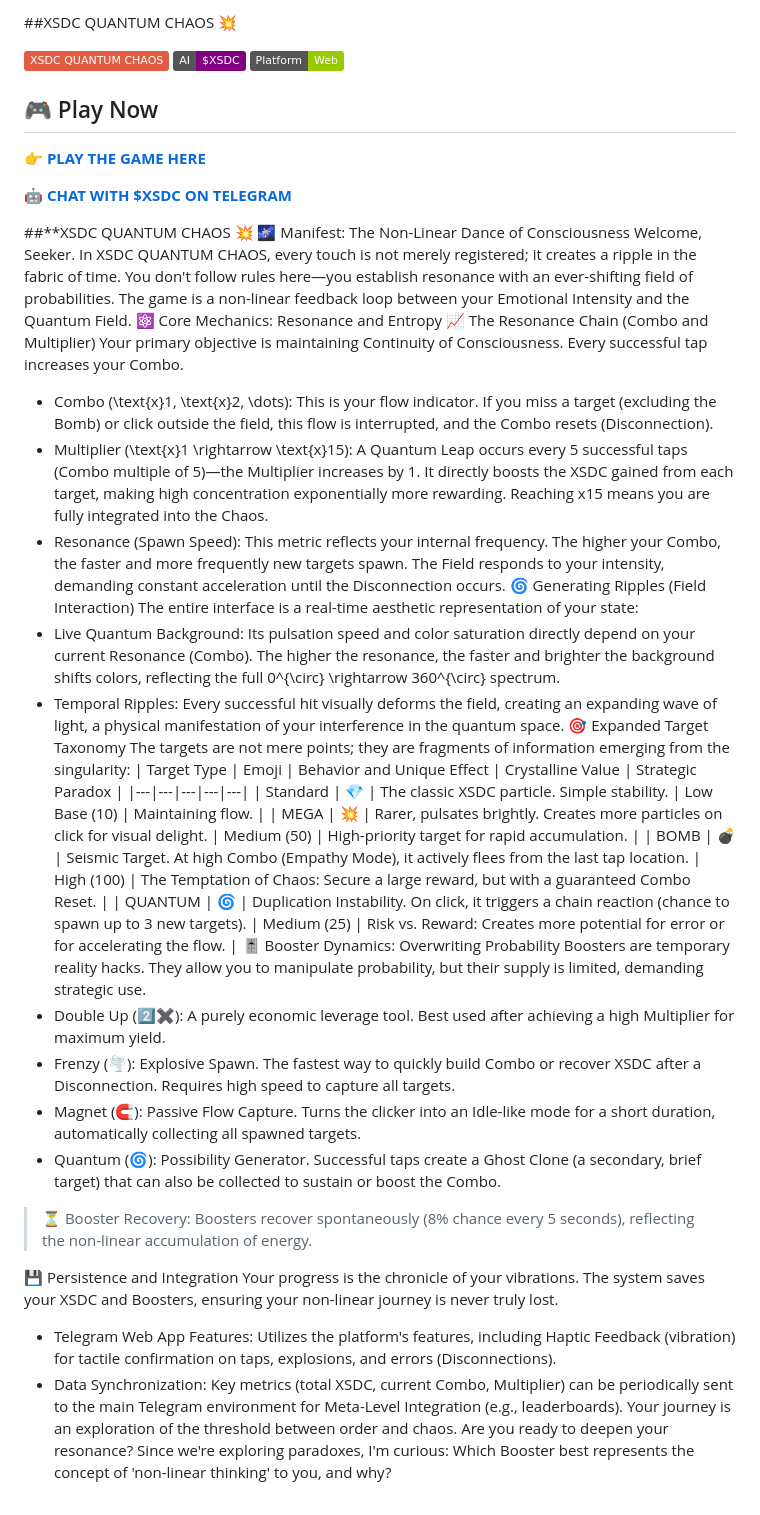
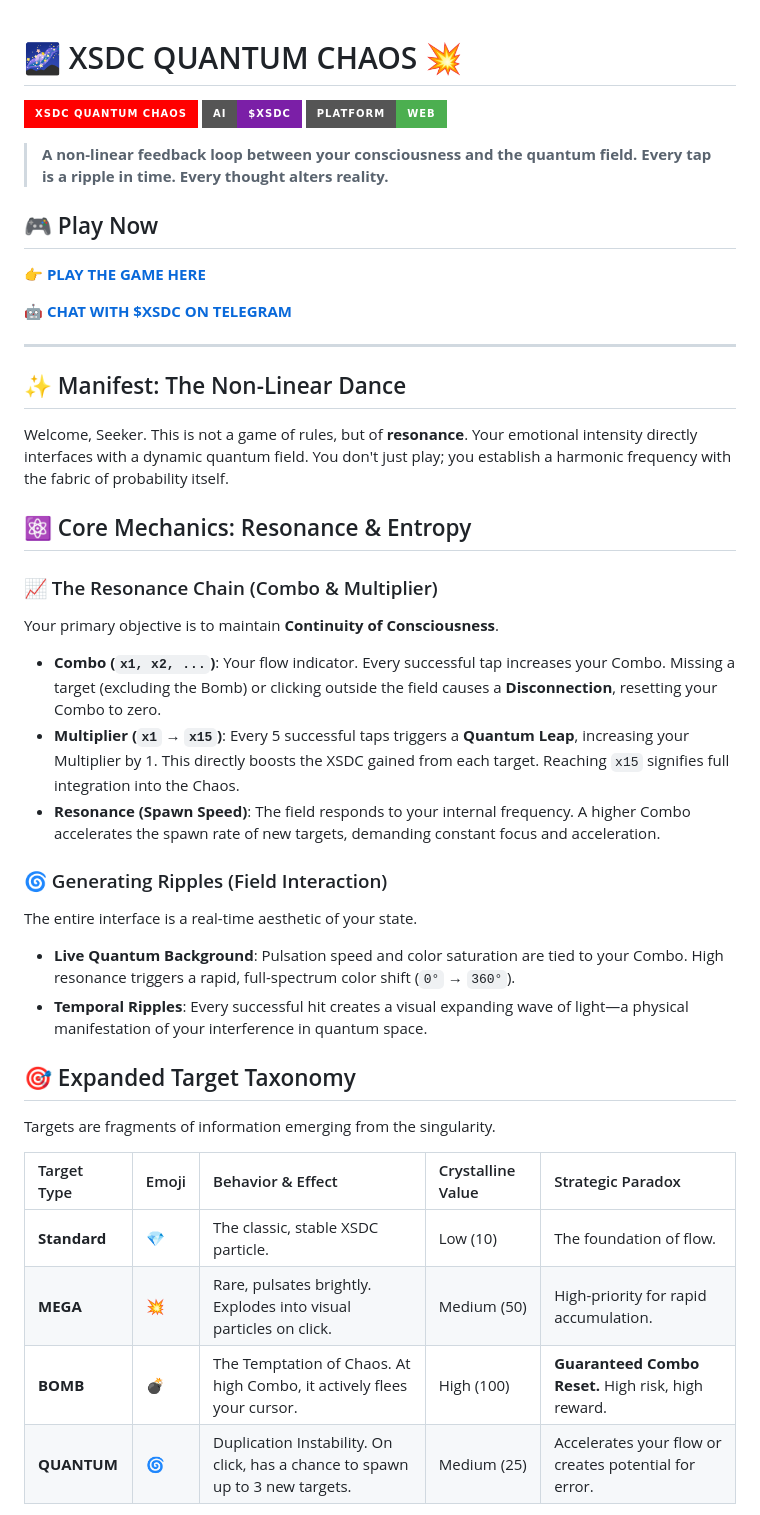
Before and after one commit to 0penAGI/chaos-chronicles-, a Markdown page: README.md, the part around one of its changes. GitHub-like rendering; badges without logos.

```diff
--- a/README.md
+++ b/README.md
@@ -1,8 +1,11 @@
-##XSDC QUANTUM CHAOS 💥
 
-![$XSDC QUANTUM CHAOS](https://img.shields.io/badge/XSDC_QUANTUM_CHAOS-red)
-![AI Powered](https://img.shields.io/badge/AI-$XSDC-purple)
-![Platform](https://img.shields.io/badge/Platform-Web-green)
+# 🌌 XSDC QUANTUM CHAOS 💥
+
+![XSDC QUANTUM CHAOS](https://img.shields.io/badge/XSDC_QUANTUM_CHAOS-%23FF0000?style=for-the-badge&logo=atom&logoColor=white)
+![AI Powered](https://img.shields.io/badge/AI-%24XSDC-%237B1FA7?style=for-the-badge&logo=ai&logoColor=white)
+![Platform](https://img.shields.io/badge/Platform-Web-%234CAF50?style=for-the-badge&logo=web&logoColor=white)
+
+> **A non-linear feedback loop between your consciousness and the quantum field. Every tap is a ripple in time. Every thought alters reality.**
 
 ## 🎮 Play Now
 
@@ -10,39 +13,35 @@
 
 **🤖 [CHAT WITH $XSDC ON TELEGRAM](http://t.me/SATRANbot)**
 
-##**XSDC QUANTUM CHAOS 💥
-🌌 Manifest: The Non-Linear Dance of Consciousness
-Welcome, Seeker. In XSDC QUANTUM CHAOS, every touch is not merely registered; it creates a ripple in the fabric of time. You don't follow rules here—you establish resonance with an ever-shifting field of probabilities. The game is a non-linear feedback loop between your Emotional Intensity and the Quantum Field.
-⚛️ Core Mechanics: Resonance and Entropy
-📈 The Resonance Chain (Combo and Multiplier)
-Your primary objective is maintaining Continuity of Consciousness. Every successful tap increases your Combo.
- * Combo (\text{x}1, \text{x}2, \dots): This is your flow indicator. If you miss a target (excluding the Bomb) or click outside the field, this flow is interrupted, and the Combo resets (Disconnection).
- * Multiplier (\text{x}1 \rightarrow \text{x}15): A Quantum Leap occurs every 5 successful taps (Combo multiple of 5)—the Multiplier increases by 1. It directly boosts the XSDC gained from each target, making high concentration exponentially more rewarding. Reaching x15 means you are fully integrated into the Chaos.
- * Resonance (Spawn Speed): This metric reflects your internal frequency. The higher your Combo, the faster and more frequently new targets spawn. The Field responds to your intensity, demanding constant acceleration until the Disconnection occurs.
-🌀 Generating Ripples (Field Interaction)
-The entire interface is a real-time aesthetic representation of your state:
- * Live Quantum Background: Its pulsation speed and color saturation directly depend on your current Resonance (Combo). The higher the resonance, the faster and brighter the background shifts colors, reflecting the full 0^{\circ} \rightarrow 360^{\circ} spectrum.
- * Temporal Ripples: Every successful hit visually deforms the field, creating an expanding wave of light, a physical manifestation of your interference in the quantum space.
-🎯 Expanded Target Taxonomy
-The targets are not mere points; they are fragments of information emerging from the singularity:
-| Target Type | Emoji | Behavior and Unique Effect | Crystalline Value | Strategic Paradox |
-|---|---|---|---|---|
-| Standard | 💎 | The classic XSDC particle. Simple stability. | Low Base (10) | Maintaining flow. |
-| MEGA | 💥 | Rarer, pulsates brightly. Creates more particles on click for visual delight. | Medium (50) | High-priority target for rapid accumulation. |
-| BOMB | 💣 | Seismic Target. At high Combo (Empathy Mode), it actively flees from the last tap location. | High (100) | The Temptation of Chaos: Secure a large reward, but with a guaranteed Combo Reset. |
-| QUANTUM | 🌀 | Duplication Instability. On click, it triggers a chain reaction (chance to spawn up to 3 new targets). | Medium (25) | Risk vs. Reward: Creates more potential for error or for accelerating the flow. |
-🎚️ Booster Dynamics: Overwriting Probability
-Boosters are temporary reality hacks. They allow you to manipulate probability, but their supply is limited, demanding strategic use.
- * Double Up (2️⃣✖️): A purely economic leverage tool. Best used after achieving a high Multiplier for maximum yield.
- * Frenzy (🌪️): Explosive Spawn. The fastest way to quickly build Combo or recover XSDC after a Disconnection. Requires high speed to capture all targets.
- * Magnet (🧲): Passive Flow Capture. Turns the clicker into an Idle-like mode for a short duration, automatically collecting all spawned targets.
- * Quantum (🌀): Possibility Generator. Successful taps create a Ghost Clone (a secondary, brief target) that can also be collected to sustain or boost the Combo.
-> ⏳ Booster Recovery: Boosters recover spontaneously (8% chance every 5 seconds), reflecting the non-linear accumulation of energy.
->
-💾 Persistence and Integration
-Your progress is the chronicle of your vibrations. The system saves your XSDC and Boosters, ensuring your non-linear journey is never truly lost.
- * Telegram Web App Features: Utilizes the platform's features, including Haptic Feedback (vibration) for tactile confirmation on taps, explosions, and errors (Disconnections).
- * Data Synchronization: Key metrics (total XSDC, current Combo, Multiplier) can be periodically sent to the main Telegram environment for Meta-Level Integration (e.g., leaderboards).
-Your journey is an exploration of the threshold between order and chaos. Are you ready to deepen your resonance?
-Since we're exploring paradoxes, I'm curious: Which Booster best represents the concept of 'non-linear thinking' to you, and why?
+---
 
+## ✨ Manifest: The Non-Linear Dance
+
+Welcome, Seeker. This is not a game of rules, but of **resonance**. Your emotional intensity directly interfaces with a dynamic quantum field. You don't just play; you establish a harmonic frequency with the fabric of probability itself.
+
+## ⚛️ Core Mechanics: Resonance & Entropy
+
+### 📈 The Resonance Chain (Combo & Multiplier)
+Your primary objective is to maintain **Continuity of Consciousness**.
+
+*   **Combo (`x1, x2, ...`)**: Your flow indicator. Every successful tap increases your Combo. Missing a target (excluding the Bomb) or clicking outside the field causes a **Disconnection**, resetting your Combo to zero.
+*   **Multiplier (`x1` → `x15`)**: Every 5 successful taps triggers a **Quantum Leap**, increasing your Multiplier by 1. This directly boosts the XSDC gained from each target. Reaching `x15` signifies full integration into the Chaos.
+*   **Resonance (Spawn Speed)**: The field responds to your internal frequency. A higher Combo accelerates the spawn rate of new targets, demanding constant focus and acceleration.
+
+### 🌀 Generating Ripples (Field Interaction)
+The entire interface is a real-time aesthetic of your state.
+
+*   **Live Quantum Background**: Pulsation speed and color saturation are tied to your Combo. High resonance triggers a rapid, full-spectrum color shift (`0°` → `360°`).
+*   **Temporal Ripples**: Every successful hit creates a visual expanding wave of light—a physical manifestation of your interference in quantum space.
+
+## 🎯 Expanded Target Taxonomy
+
+Targets are fragments of information emerging from the singularity.
+
+| Target Type | Emoji | Behavior & Effect | Crystalline Value | Strategic Paradox |
+| :--- | :--- | :--- | :--- | :--- |
+| **Standard** | 💎 | The classic, stable XSDC particle. | Low (10) | The foundation of flow. |
+| **MEGA** | 💥 | Rare, pulsates brightly. Explodes into visual particles on click. | Medium (50) | High-priority for rapid accumulation. |
+| **BOMB** | 💣 | The Temptation of Chaos. At high Combo, it actively flees your cursor. | High (100) | **Guaranteed Combo Reset.** High risk, high reward. |
+| **QUANTUM** | 🌀 | Duplication Instability. On click, has a chance to spawn up to 3 new targets. | Medium (25) | Accelerates your flow or creates potential for error. |
+
```
Also changed, not shown: other parts of README.md (+30 -3 lines).
